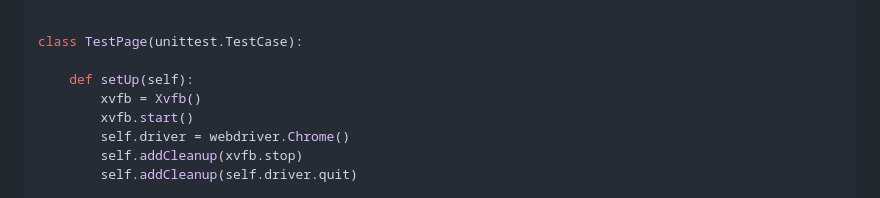
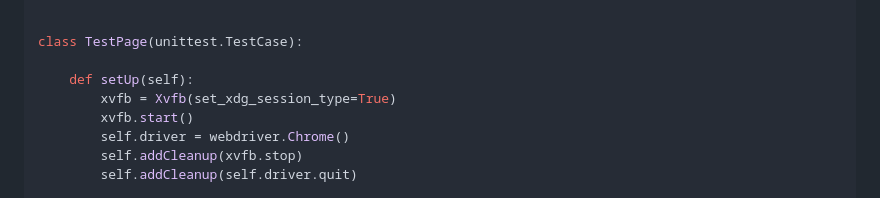
Before and after one commit to cgoldberg/xvfbwrapper, a Markdown page: README.md, the part around the change. Drawn GitHub-style.

Commit message:
Update example

```diff
--- a/README.md
+++ b/README.md
@@ -229,7 +229,7 @@ os.environ["XDG_SESSION_TYPE"] = "x11"
 class TestPage(unittest.TestCase):
 
     def setUp(self):
-        xvfb = Xvfb()
+        xvfb = Xvfb(set_xdg_session_type=True)
         xvfb.start()
         self.driver = webdriver.Chrome()
         self.addCleanup(xvfb.stop)
```
